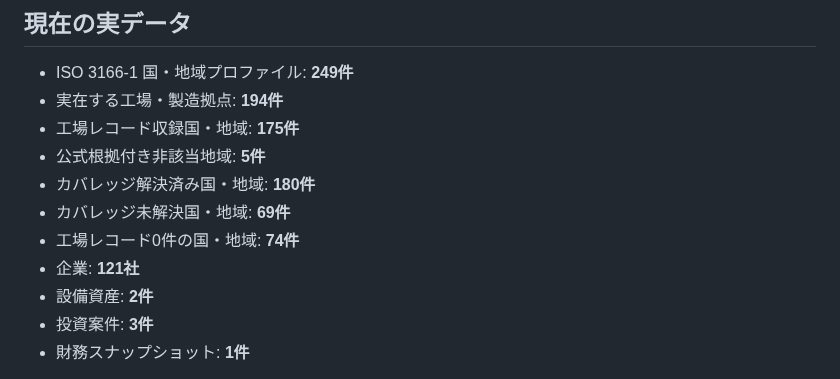
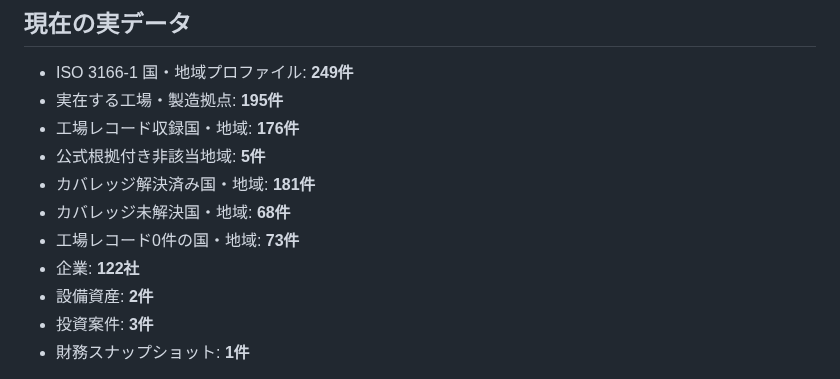
Before and after one commit to KAFKA2306/factory, a Markdown page: README.md, the part around the change. GitHub-like rendering.

Commit message:
Update coverage counts for Anguilla batch

```diff
--- a/README.md
+++ b/README.md
@@ -5,13 +5,13 @@
 ## 現在の実データ
 
 - ISO 3166-1 国・地域プロファイル: **249件**
-- 実在する工場・製造拠点: **194件**
-- 工場レコード収録国・地域: **175件**
+- 実在する工場・製造拠点: **195件**
+- 工場レコード収録国・地域: **176件**
 - 公式根拠付き非該当地域: **5件**
-- カバレッジ解決済み国・地域: **180件**
-- カバレッジ未解決国・地域: **69件**
-- 工場レコード0件の国・地域: **74件**
-- 企業: **121社**
+- カバレッジ解決済み国・地域: **181件**
+- カバレッジ未解決国・地域: **68件**
+- 工場レコード0件の国・地域: **73件**
+- 企業: **122社**
 - 設備資産: **2件**
 - 投資案件: **3件**
 - 財務スナップショット: **1件**
```
